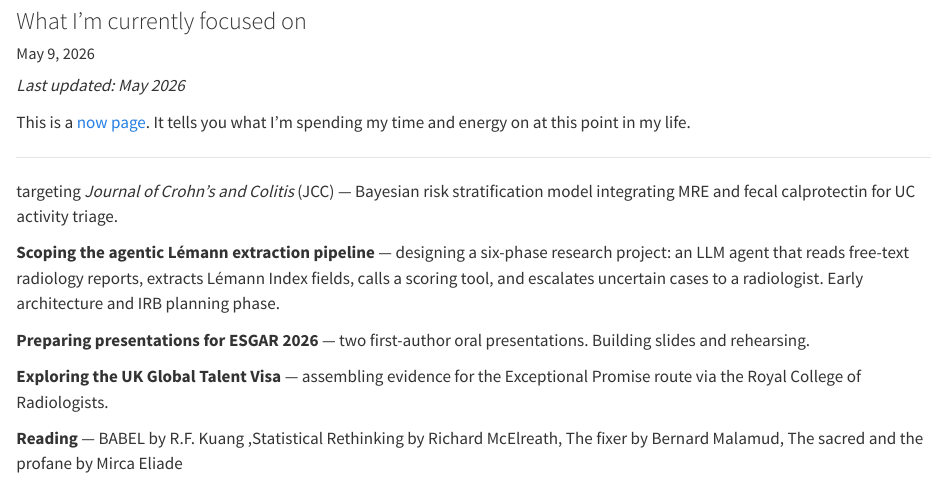
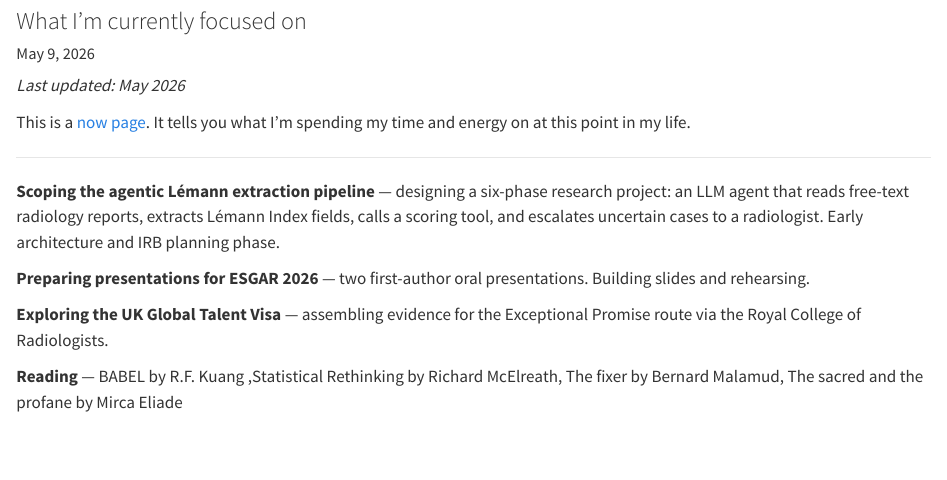
Before and after one commit to MahshadSa/mahshadsa.github.io, a Quarto document (now.qmd): the page in a window 1100 px wide, from 80 px down. Rendered offline with R 4.5, knitr and Pandoc in place of Quarto, with nearby package versions.

Commit message:
now file fix

```diff
--- a/now.qmd
+++ b/now.qmd
@@ -10,10 +10,6 @@ toc: false
 This is a [now page](https://nownownow.com/about). It tells you what I'm spending my time and energy on at this point in my life.
 
 ---
-
-::: {.now-item}
-targeting *Journal of Crohn's and Colitis* (JCC) — Bayesian risk stratification model integrating MRE and fecal calprotectin for UC activity triage.
-:::
 
 ::: {.now-item}
 **Scoping the agentic Lémann extraction pipeline** — designing a six-phase research project: an LLM agent that reads free-text radiology reports, extracts Lémann Index fields, calls a scoring tool, and escalates uncertain cases to a radiologist. Early architecture and IRB planning phase.
```
